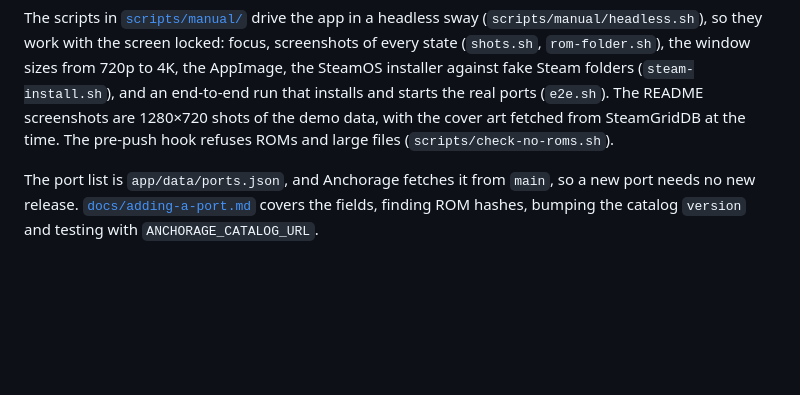
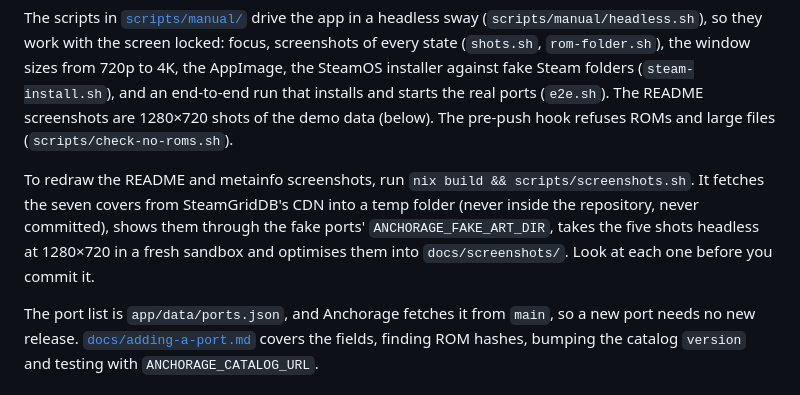
Before and after one commit to DisposableSoftware/anchorage, a Markdown page: README.md, the part around one of its changes. GitHub-like rendering; blank space fills up the shorter version.

```diff
--- a/README.md
+++ b/README.md
@@ -393,8 +393,14 @@ The scripts in [`scripts/manual/`](scripts/manual) drive the app in a headless s
 every state (`shots.sh`, `rom-folder.sh`), the window sizes from 720p to 4K, the AppImage,
 the SteamOS installer against fake Steam folders (`steam-install.sh`), and an end-to-end
 run that installs and starts the real ports (`e2e.sh`). The README screenshots are
-1280×720 shots of the demo data, with the cover art fetched from SteamGridDB at the time.
+1280×720 shots of the demo data (below).
 The pre-push hook refuses ROMs and large files (`scripts/check-no-roms.sh`).
+
+To redraw the README and metainfo screenshots, run `nix build && scripts/screenshots.sh`. It
+fetches the seven covers from SteamGridDB's CDN into a temp folder (never inside the
+repository, never committed), shows them through the fake ports'
+`ANCHORAGE_FAKE_ART_DIR`, takes the five shots headless at 1280×720 in a fresh sandbox and
+optimises them into `docs/screenshots/`. Look at each one before you commit it.
 
 The port list is `app/data/ports.json`, and Anchorage fetches it from `main`, so a new port
 needs no new release. [`docs/adding-a-port.md`](docs/adding-a-port.md) covers the fields,
```
Also changed, not shown: other parts of README.md (+3 -3 lines), spec/integration.md (+2 -2 lines), docs/screenshots/home.png, docs/screenshots/installing.png, docs/screenshots/latte.png, docs/screenshots/menu.png, docs/screenshots/rom-folder.png, 1 other file.
